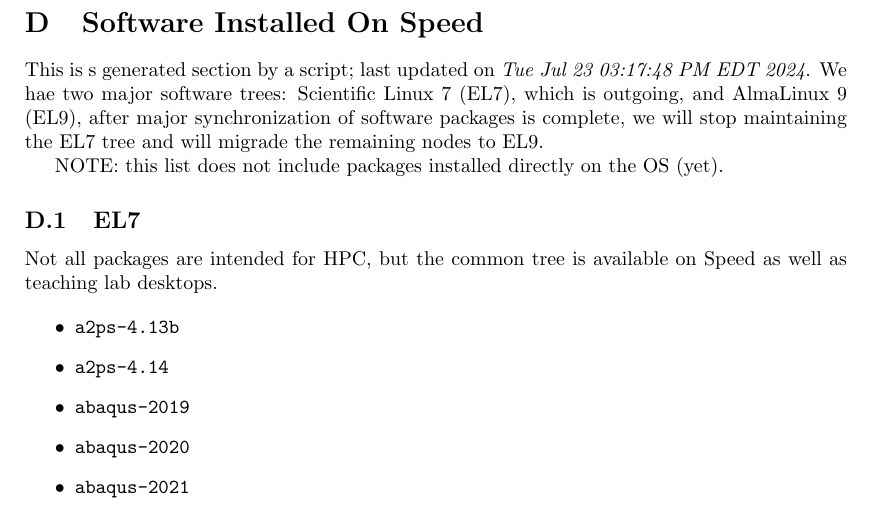
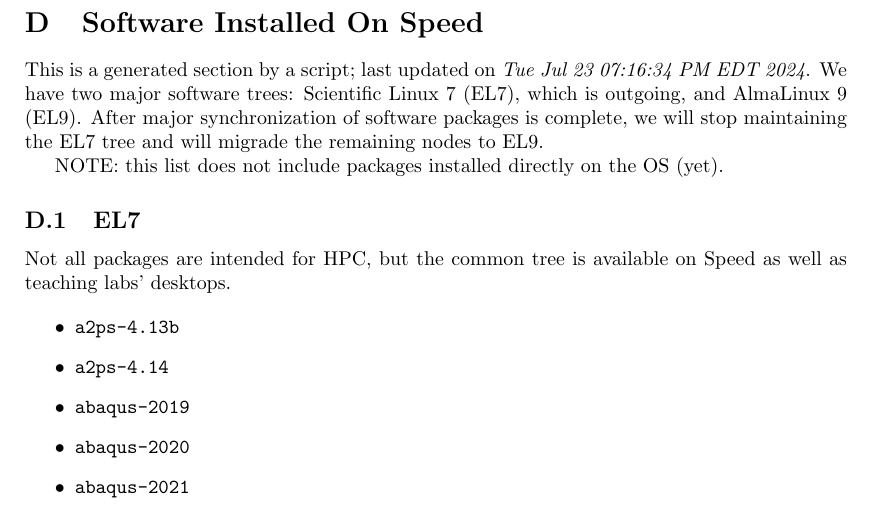
Before and after one commit to NAG-DevOps/speed-hpc, a LaTeX paper (doc/speed-manual.tex, which reads doc/software-list.tex): part of page 45 of 85, cut so that both start at the same text. Compiled offline with pdfLaTeX.

Commit message:
[manual][software-list] fix some typos

```diff
--- a/doc/software-list.tex
+++ b/doc/software-list.tex
@@ -3,9 +3,9 @@
 \section{Software Installed On Speed}
 \label{sect:software-details}
 
-This is s generated section by a script; last updated on \textit{Tue Jul 23 03:17:48 PM EDT 2024}.
-We hae two major software trees: Scientific Linux 7 (EL7), which is
-outgoing, and AlmaLinux 9 (EL9), after major synchronization of software
+This is a generated section by a script; last updated on \textit{Tue Jul 23 07:16:34 PM EDT 2024}.
+We have two major software trees: Scientific Linux 7 (EL7), which is
+outgoing, and AlmaLinux 9 (EL9). After major synchronization of software
 packages is complete, we will stop maintaining the EL7 tree and
 will migrade the remaining nodes to EL9.
 
@@ -16,7 +16,7 @@
 \label{sect:software-el7}
 
 Not all packages are intended for HPC, but the common tree is available
-on Speed as well as teaching lab desktops.
+on Speed as well as teaching labs' desktops.
 
 \begin{itemize}
 \item \verb|a2ps-4.13b|
```
Also changed, not shown: software-list.md (+4 -4 lines), 1 other file.
